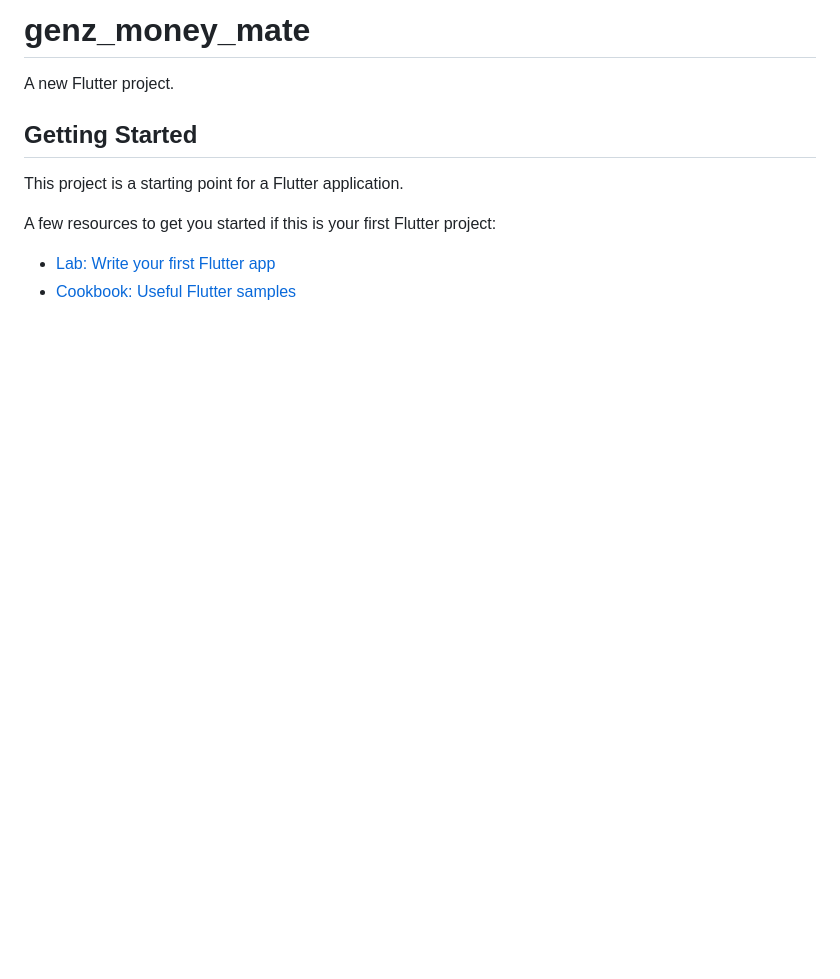
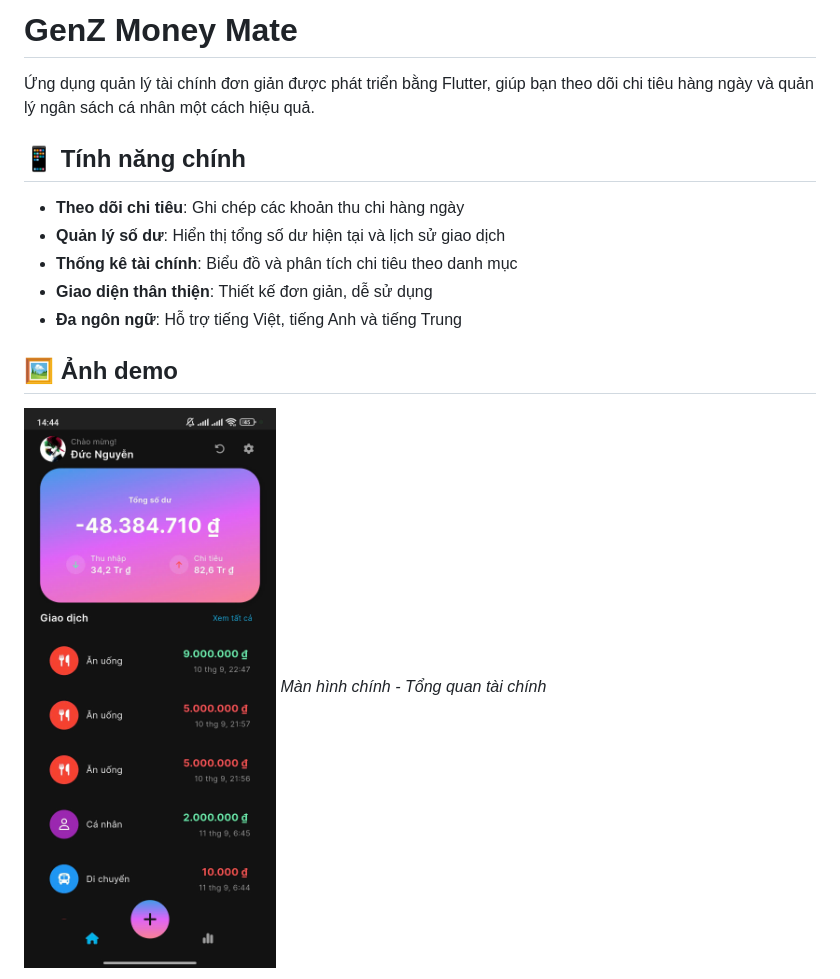
Before and after one commit to NguyenMinhDuc163/GenZ-Money-Mate, a Markdown page: README.md, the part around the change printed below. Drawn GitHub-style; pictures changed too: image/home.jpg (added); blank space fills up the shorter version.

Commit message:
[refactor] update readme

```diff
--- a/README.md
+++ b/README.md
@@ -1,13 +1,17 @@
-# genz_money_mate
+# GenZ Money Mate
 
-A new Flutter project.
+Ứng dụng quản lý tài chính đơn giản được phát triển bằng Flutter, giúp bạn theo dõi chi tiêu hàng ngày và quản lý ngân sách cá nhân một cách hiệu quả.
 
-## Getting Started
+## 📱 Tính năng chính
 
-This project is a starting point for a Flutter application.
+- **Theo dõi chi tiêu**: Ghi chép các khoản thu chi hàng ngày
+- **Quản lý số dư**: Hiển thị tổng số dư hiện tại và lịch sử giao dịch
+- **Thống kê tài chính**: Biểu đồ và phân tích chi tiêu theo danh mục
+- **Giao diện thân thiện**: Thiết kế đơn giản, dễ sử dụng
+- **Đa ngôn ngữ**: Hỗ trợ tiếng Việt, tiếng Anh và tiếng Trung
 
-A few resources to get you started if this is your first Flutter project:
+## 🖼️ Ảnh demo
 
-- [Lab: Write your first Flutter app](https://docs.flutter.dev/get-started/codelab)
-- [Cookbook: Useful Flutter samples](https://docs.flutter.dev/cookbook)
+![Home Screen](image/home.jpg)
+*Màn hình chính - Tổng quan tài chính*
 
```
Also changed, not shown: other parts of README.md (+58 -6 lines), image/detail.jpg (added), image/income.jpg (added).
